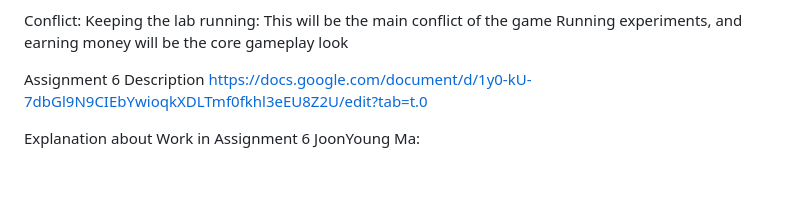
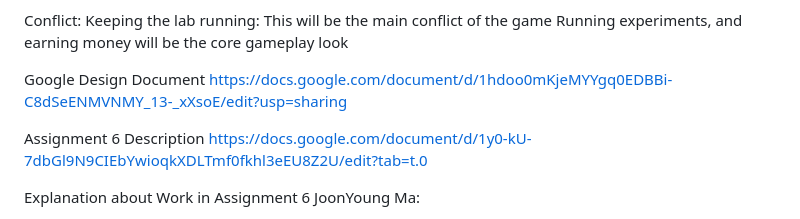
Before and after one commit to DylanBolanos/cs426_Final_Group_Project, a Markdown page: README.md, the part around the change. Drawn GitHub-style; blank space fills up the shorter version.

```diff
--- a/README.md
+++ b/README.md
@@ -55,6 +55,9 @@ Conflict:
     This will be the main conflict of the game
     Running experiments, and earning money will be the core gameplay look
 
+Google Design Document
+https://docs.google.com/document/d/1hdoo0mKjeMYYgq0EDBBi-C8dSeENMVNMY_13-_xXsoE/edit?usp=sharing
+
 
 
 Assignment 6
```
